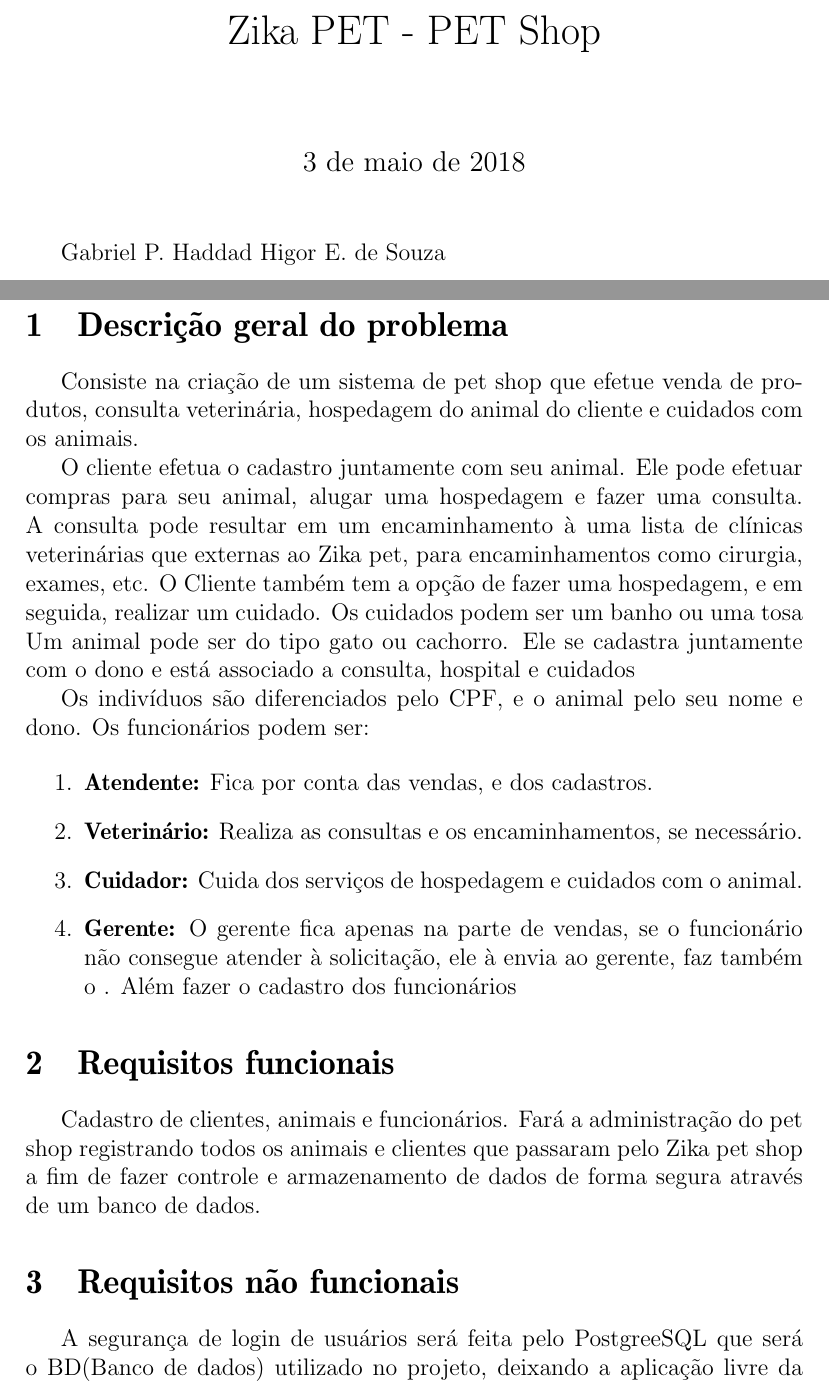
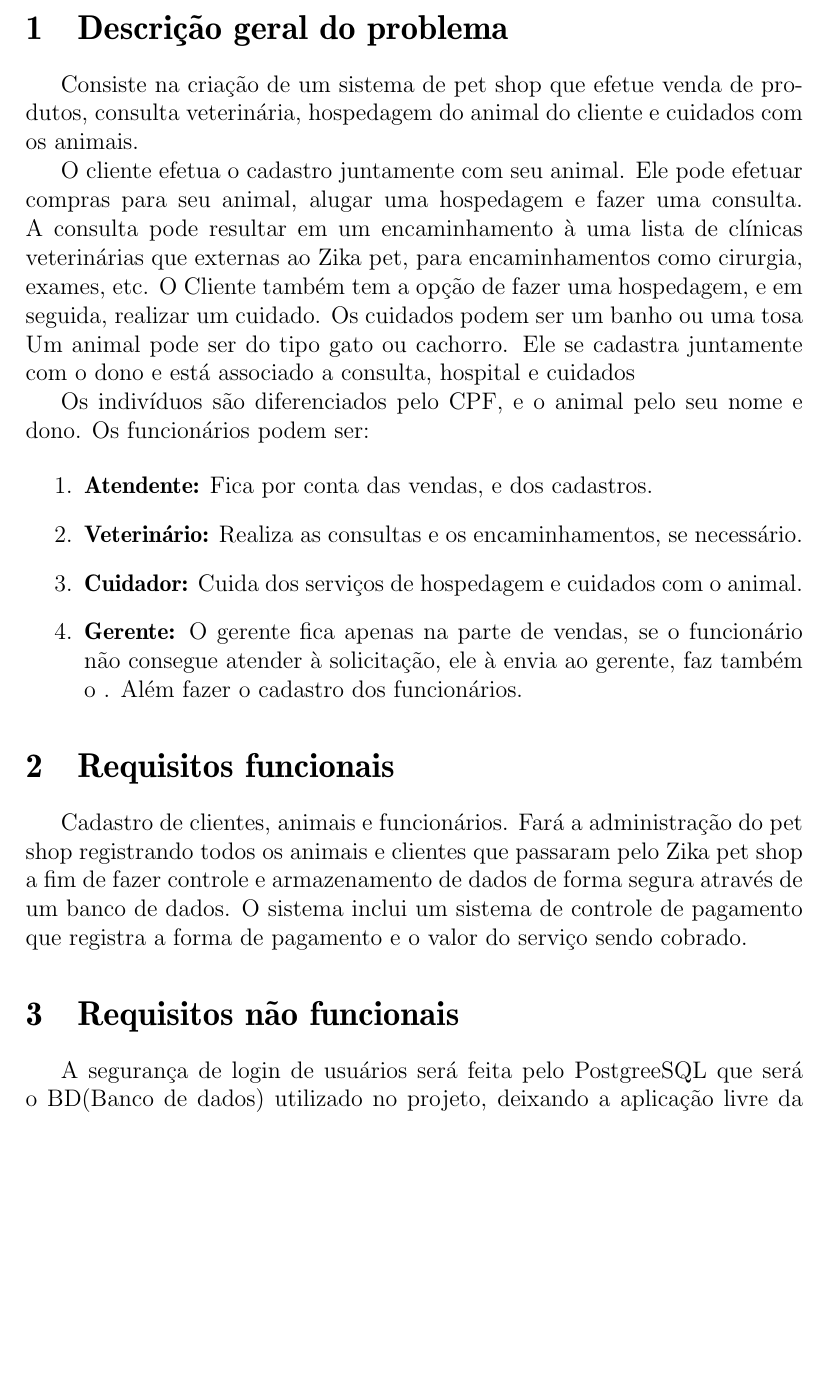
Before and after one commit to matheuspr96/Diagramas-Clinica-Veterinaria_MSW, a LaTeX document (Documentação/doc.tex): two parts of pages 1 and 2 of 4 before the commit and part of page 1 of 3 after it, the two joined at a grey line, cut at the place of the change, the shorter picture padded with empty space. Compiled offline with pdfLaTeX.

Commit message:
Agr a documentação tá atualizada com o sistema de pagamento

```diff
--- a/Documentação/doc.tex
+++ b/Documentação/doc.tex
@@ -12,8 +12,6 @@
     \and
     Matheus P. Reis,
     \and
-
-\begin{document}
   \maketitle               %título
     Gabriel P. Haddad
     \and
@@ -46,11 +45,11 @@
 
 \item \textbf{Cuidador:} Cuida dos serviços de hospedagem e cuidados com o animal.
 
-\item \textbf{Gerente:} O gerente fica apenas na parte de vendas, se o funcionário não consegue atender à solicitação, ele à envia ao gerente, faz também o . Além fazer o cadastro dos funcionários
+\item \textbf{Gerente:} O gerente fica apenas na parte de vendas, se o funcionário não consegue atender à solicitação, ele à envia ao gerente, faz também o . Além fazer o cadastro dos funcionários.
 \end{enumerate}
 
  \section{Requisitos funcionais}%Principais funcionalidades a serem implementadas
- Cadastro de clientes, animais e funcionários. Fará a administração do pet shop registrando todos os animais e clientes que passaram pelo Zika pet shop a fim de fazer controle e armazenamento de dados de forma segura através de um banco de dados.
+ Cadastro de clientes, animais e funcionários. Fará a administração do pet shop registrando todos os animais e clientes que passaram pelo Zika pet shop a fim de fazer controle e armazenamento de dados de forma segura através de um banco de dados. O sistema inclui um sistema de controle de pagamento que registra a forma de pagamento e o valor do serviço sendo cobrado.
 
 
  \section{Requisitos não funcionais}%Restrições de implementação/uso do sistema
```
Also changed, not shown: Documentação/Diagrama.jpg, Documentação/doc.pdf, Documentação/doc.tex (1 more changed lines), 2 other files.
